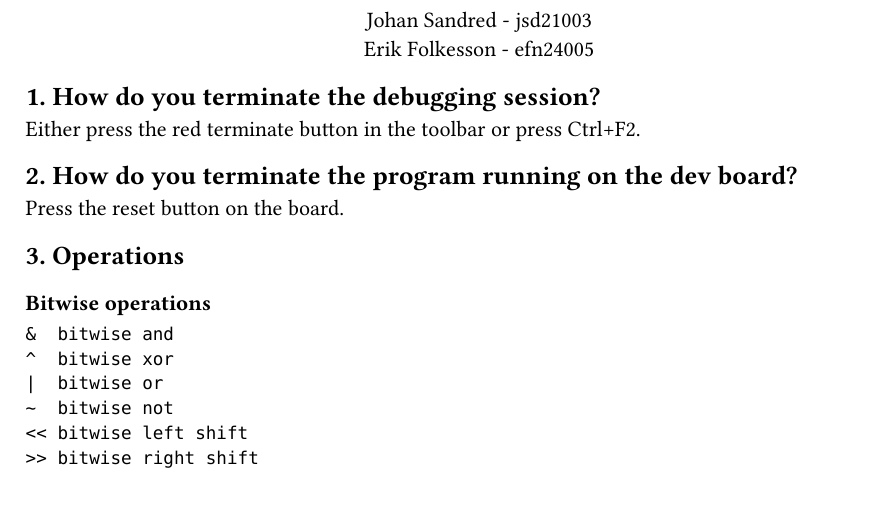
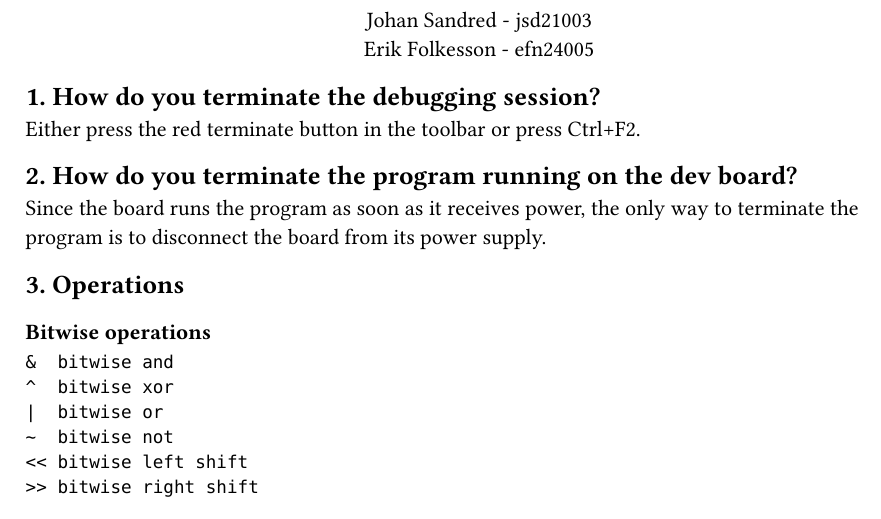
Before and after one commit to ErikFolkesson/es1, a Typst document (reports/lab1_bitwise.typ): part of page 1 of 2, cut so that both start at the same text. The pictures show the PDF file reports/lab1_bitwise.pdf that the author committed with the source.

Commit message:
Lab 1 report - Add new question 2 answer

```diff
--- a/reports/lab1_bitwise.typ
+++ b/reports/lab1_bitwise.typ
@@ -10,7 +10,7 @@ Either press the red terminate button in the toolbar or press Ctrl+F2.
 
 == 2. How do you terminate the program running on the dev board?
 
-Press the reset button on the board.
+Since the board runs the program as soon as it receives power, the only way to terminate the program is to disconnect the board from its power supply.
 
 == 3. Operations
 
```
Also changed, not shown: reports/lab1_bitwise.pdf.
